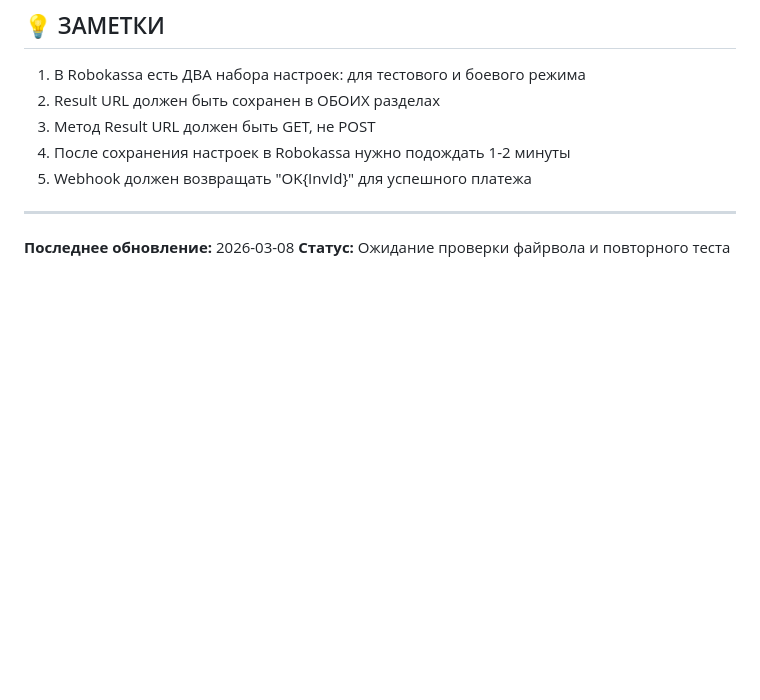
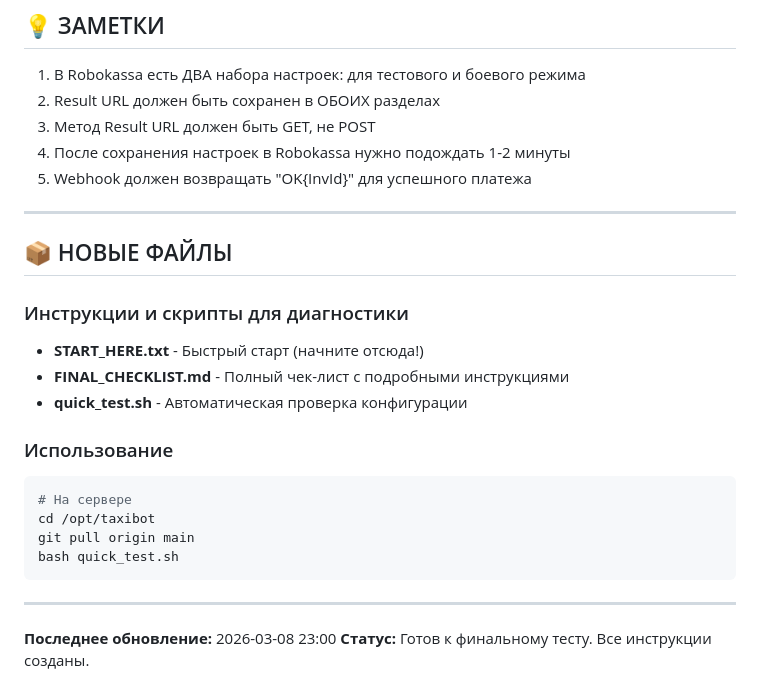
Before and after one commit to asqin100/taxi-bot, a Markdown page: SESSION_STATUS.md, the part around the change. Rendered like a GitHub page; blank space fills up the shorter version.

Commit message:
Update session status with new diagnostic files
Added references to new troubleshooting guides and scripts.

Co-Authored-By: Claude Opus 4.6 <noreply@anthropic.com>

````diff
--- a/SESSION_STATUS.md
+++ b/SESSION_STATUS.md
@@ -161,5 +161,22 @@ systemctl restart taxibot
 
 ---
 
-**Последнее обновление:** 2026-03-08
-**Статус:** Ожидание проверки файрвола и повторного теста
+## 📦 НОВЫЕ ФАЙЛЫ
+
+### Инструкции и скрипты для диагностики
+- **START_HERE.txt** - Быстрый старт (начните отсюда!)
+- **FINAL_CHECKLIST.md** - Полный чек-лист с подробными инструкциями
+- **quick_test.sh** - Автоматическая проверка конфигурации
+
+### Использование
+```bash
+# На сервере
+cd /opt/taxibot
+git pull origin main
+bash quick_test.sh
+```
+
+---
+
+**Последнее обновление:** 2026-03-08 23:00
+**Статус:** Готов к финальному тесту. Все инструкции созданы.
````
